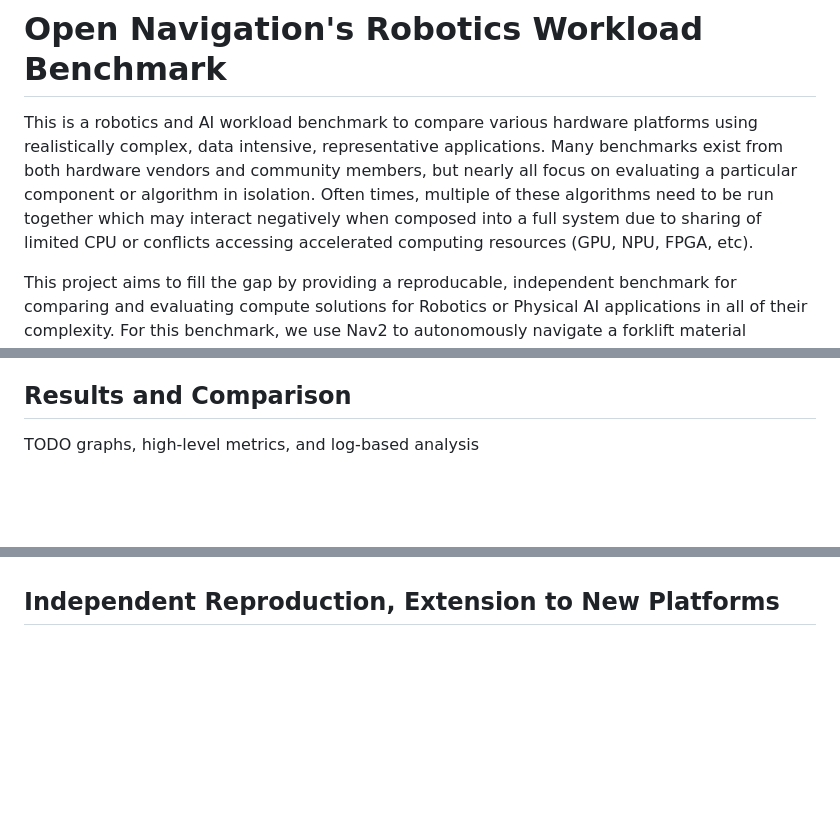
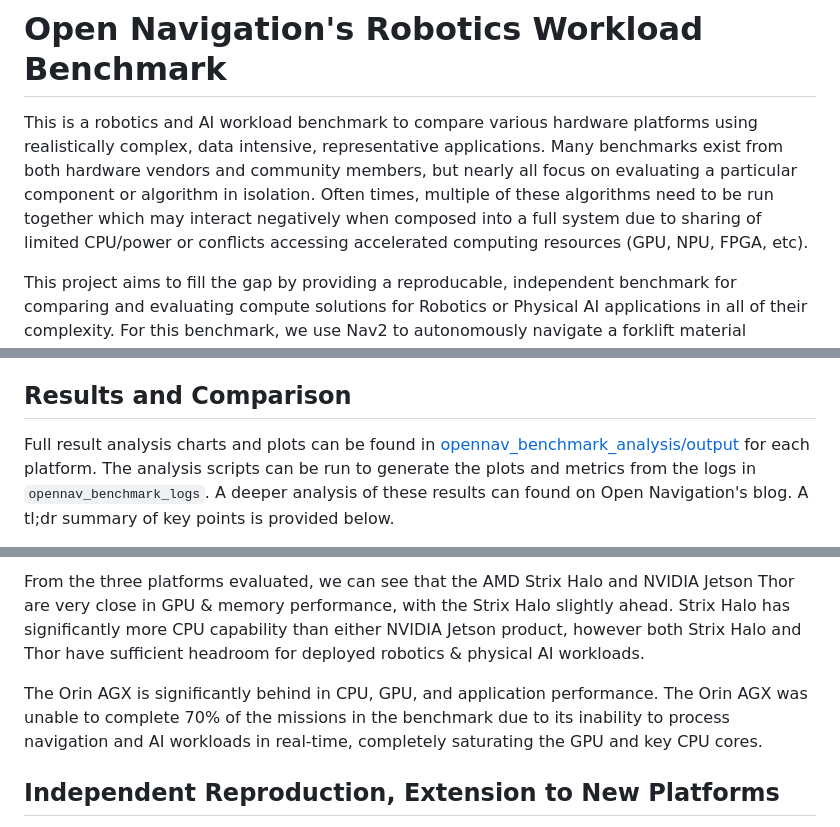
Before and after one commit to open-navigation/opennav_robotics_workload_benchmark, a Markdown page: README.md, 3 parts joined by grey strips. Drawn GitHub-style; blank space fills up the shorter version.

Commit message:
Adding eng. summary in readme
Signed-off-by: SteveMacenski <stevenmacenski@gmail.com>

```diff
--- a/README.md
+++ b/README.md
@@ -1,6 +1,6 @@
 # Open Navigation's Robotics Workload Benchmark
 
-This is a robotics and AI workload benchmark to compare various hardware platforms using realistically complex, data intensive, representative applications. Many benchmarks exist from both hardware vendors and community members, but nearly all focus on evaluating a particular component or algorithm in isolation. Often times, multiple of these algorithms need to be run together which may interact negatively when composed into a full system due to sharing of limited CPU or conflicts accessing accelerated computing resources (GPU, NPU, FPGA, etc).
+This is a robotics and AI workload benchmark to compare various hardware platforms using realistically complex, data intensive, representative applications. Many benchmarks exist from both hardware vendors and community members, but nearly all focus on evaluating a particular component or algorithm in isolation. Often times, multiple of these algorithms need to be run together which may interact negatively when composed into a full system due to sharing of limited CPU/power or conflicts accessing accelerated computing resources (GPU, NPU, FPGA, etc).
 
 This project aims to fill the gap by providing a reproducable, independent benchmark for comparing and evaluating compute solutions for Robotics or Physical AI applications in all of their complexity. For this benchmark, we use Nav2 to autonomously navigate a forklift material handling robot within a 200,000 sqft (18,600 m2) industrial warehouse environment with its advanced, built-in planning, control, behavior modeling, and perception. It will move pallets from shipping/receiving to shelving units while processing multiple 3D lidars, 2D safety lidars, RGBD cameras, and internal sensors. This workload is representative of dozens of companies and tens of thousands of robotics deployed today in production environments.
 
@@ -123,5 +123,5 @@ The VLM server subscribes to the RGB camera topic mounted on the chassis of the
 
 ## Results and Comparison
 
-TODO graphs, high-level metrics, and log-based analysis
+Full result analysis charts and plots can be found in [opennav_benchmark_analysis/output](opennav_benchmark_analysis/output) for each platform. The analysis scripts can be run to generate the plots and metrics from the logs in `opennav_benchmark_logs`. A deeper analysis of these results can found on Open Navigation's blog. A tl;dr summary of key points is provided below.
 
@@ -128,4 +131,7 @@ TODO graphs, high-level metrics, and log-based analysis
 
+From the three platforms evaluated, we can see that the AMD Strix Halo and NVIDIA Jetson Thor are very close in GPU & memory performance, with the Strix Halo slightly ahead. Strix Halo has significantly more CPU capability than either NVIDIA Jetson product, however both Strix Halo and Thor have sufficient headroom for deployed robotics & physical AI workloads.
+
+The Orin AGX is significantly behind in CPU, GPU, and application performance. The Orin AGX was unable to complete 70% of the missions in the benchmark due to its inability to process navigation and AI workloads in real-time, completely saturating the GPU and key CPU cores.
 
 ## Independent Reproduction, Extension to New Platforms
 
```
Also changed, not shown: other parts of README.md (+3 -0 lines).
